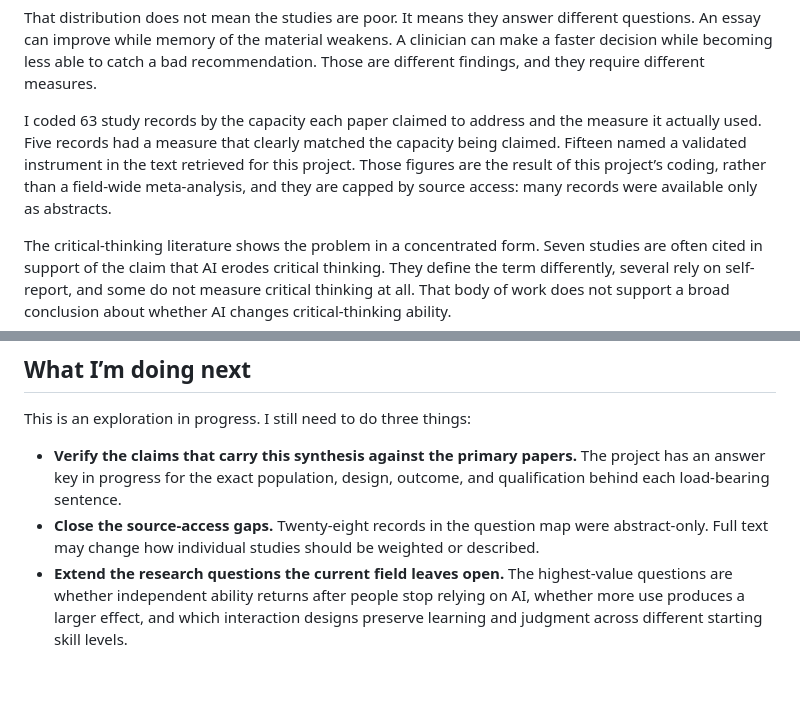
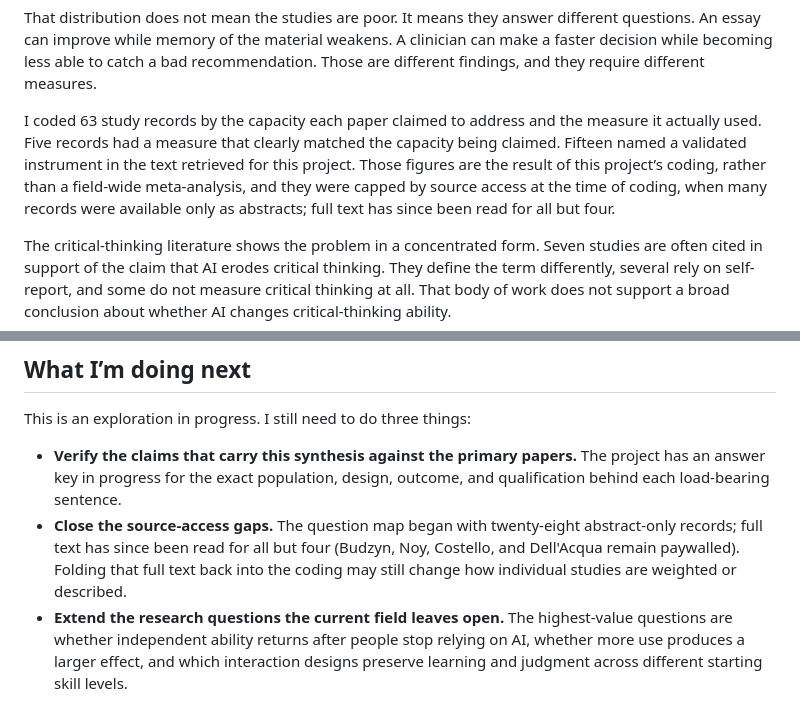
Before and after one commit to aribajahan/ai-cognition, a Markdown page: synthesis.md, 2 parts joined by grey strips. Rendered like a GitHub page; blank space fills up the shorter version.

Commit message:
docs: update synthesis source-access notes (28 abstract-only -> 4 remain paywalled)
Co-Authored-By: Claude Opus 4.8 <noreply@anthropic.com>

```diff
--- a/synthesis.md
+++ b/synthesis.md
@@ -62,7 +62,7 @@ The construct audit makes the difference visible. Across the 63 AI-focused recor
 
 That distribution does not mean the studies are poor. It means they answer different questions. An essay can improve while memory of the material weakens. A clinician can make a faster decision while becoming less able to catch a bad recommendation. Those are different findings, and they require different measures.
 
-I coded 63 study records by the capacity each paper claimed to address and the measure it actually used. Five records had a measure that clearly matched the capacity being claimed. Fifteen named a validated instrument in the text retrieved for this project. Those figures are the result of this project’s coding, rather than a field-wide meta-analysis, and they are capped by source access: many records were available only as abstracts.
+I coded 63 study records by the capacity each paper claimed to address and the measure it actually used. Five records had a measure that clearly matched the capacity being claimed. Fifteen named a validated instrument in the text retrieved for this project. Those figures are the result of this project’s coding, rather than a field-wide meta-analysis, and they were capped by source access at the time of coding, when many records were available only as abstracts; full text has since been read for all but four.
 
 The critical-thinking literature shows the problem in a concentrated form. Seven studies are often cited in support of the claim that AI erodes critical thinking. They define the term differently, several rely on self-report, and some do not measure critical thinking at all. That body of work does not support a broad conclusion about whether AI changes critical-thinking ability.
 
@@ -111,5 +111,5 @@ AI changes the conditions under which people perform and learn. Current research
 This is an exploration in progress. I still need to do three things:
 
 - **Verify the claims that carry this synthesis against the primary papers.** The project has an answer key in progress for the exact population, design, outcome, and qualification behind each load-bearing sentence.
-- **Close the source-access gaps.** Twenty-eight records in the question map were abstract-only. Full text may change how individual studies should be weighted or described.
+- **Close the source-access gaps.** The question map began with twenty-eight abstract-only records; full text has since been read for all but four (Budzyn, Noy, Costello, and Dell'Acqua remain paywalled). Folding that full text back into the coding may still change how individual studies are weighted or described.
 - **Extend the research questions the current field leaves open.** The highest-value questions are whether independent ability returns after people stop relying on AI, whether more use produces a larger effect, and which interaction designs preserve learning and judgment across different starting skill levels.
```
